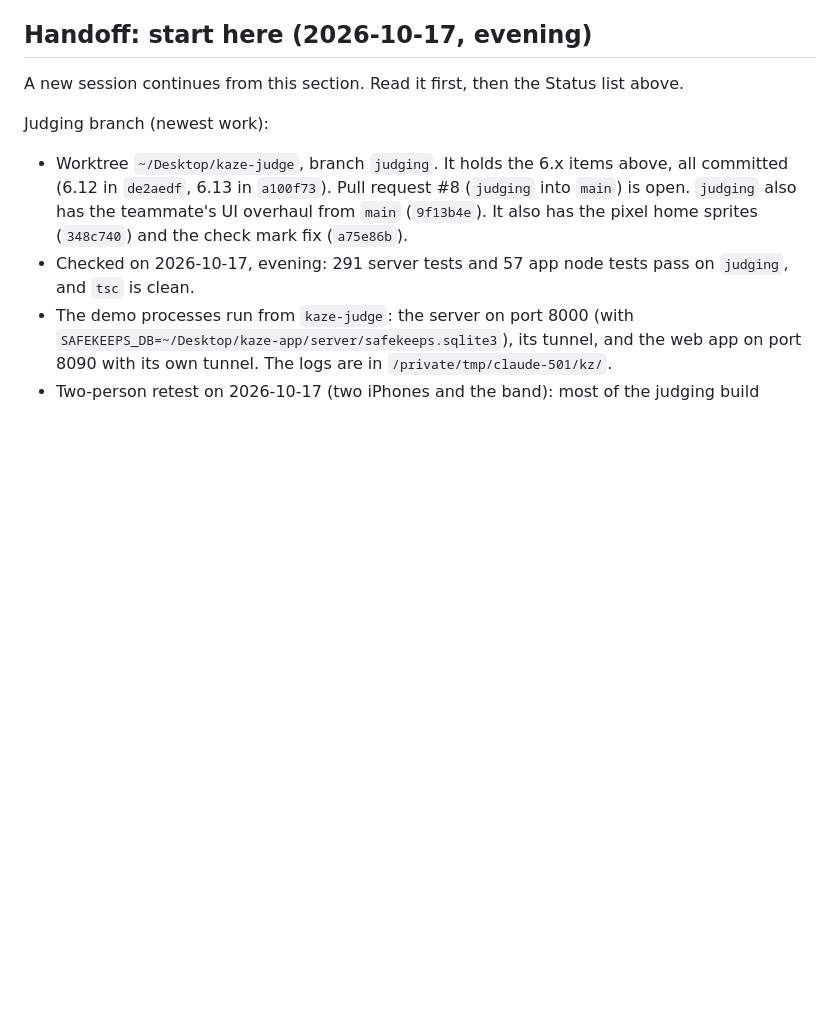
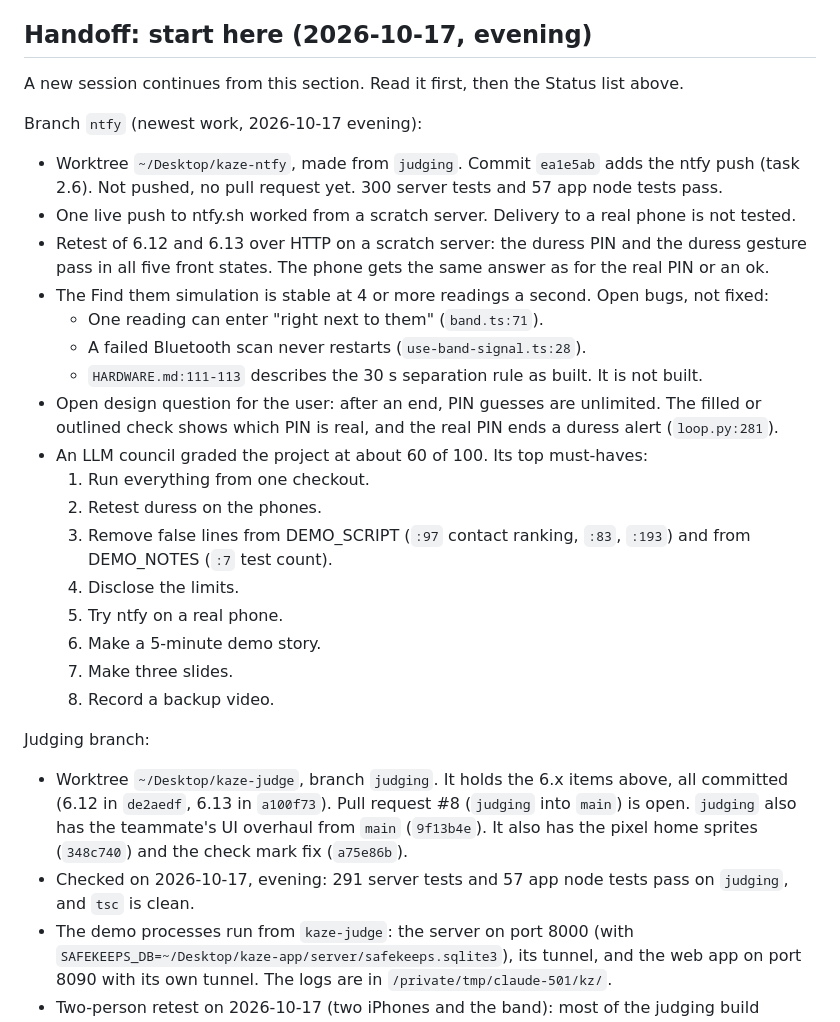
Before and after one commit to Mystanile/htvaura, a Markdown page: PLAN.md, the part around the change. Drawn GitHub-style; blank space fills up the shorter version.

Commit message:
PLAN: handoff for the ntfy branch, retest results, council must-haves

```diff
--- a/PLAN.md
+++ b/PLAN.md
@@ -59,7 +59,26 @@ A fresh session continues from this file. Mark tasks done in the Status section
 
 A new session continues from this section. Read it first, then the Status list above.
 
-Judging branch (newest work):
+Branch `ntfy` (newest work, 2026-10-17 evening):
+- Worktree `~/Desktop/kaze-ntfy`, made from `judging`. Commit `ea1e5ab` adds the ntfy push (task 2.6). Not pushed, no pull request yet. 300 server tests and 57 app node tests pass.
+- One live push to ntfy.sh worked from a scratch server. Delivery to a real phone is not tested.
+- Retest of 6.12 and 6.13 over HTTP on a scratch server: the duress PIN and the duress gesture pass in all five front states. The phone gets the same answer as for the real PIN or an ok.
+- The Find them simulation is stable at 4 or more readings a second. Open bugs, not fixed:
+  - One reading can enter "right next to them" (`band.ts:71`).
+  - A failed Bluetooth scan never restarts (`use-band-signal.ts:28`).
+  - `HARDWARE.md:111-113` describes the 30 s separation rule as built. It is not built.
+- Open design question for the user: after an end, PIN guesses are unlimited. The filled or outlined check shows which PIN is real, and the real PIN ends a duress alert (`loop.py:281`).
+- An LLM council graded the project at about 60 of 100. Its top must-haves:
+  1. Run everything from one checkout.
+  2. Retest duress on the phones.
+  3. Remove false lines from DEMO_SCRIPT (`:97` contact ranking, `:83`, `:193`) and from DEMO_NOTES (`:7` test count).
+  4. Disclose the limits.
+  5. Try ntfy on a real phone.
+  6. Make a 5-minute demo story.
+  7. Make three slides.
+  8. Record a backup video.
+
+Judging branch:
 - Worktree `~/Desktop/kaze-judge`, branch `judging`. It holds the 6.x items above, all committed (6.12 in `de2aedf`, 6.13 in `a100f73`). Pull request #8 (`judging` into `main`) is open. `judging` also has the teammate's UI overhaul from `main` (`9f13b4e`). It also has the pixel home sprites (`348c740`) and the check mark fix (`a75e86b`).
 - Checked on 2026-10-17, evening: 291 server tests and 57 app node tests pass on `judging`, and `tsc` is clean.
 - The demo processes run from `kaze-judge`: the server on port 8000 (with `SAFEKEEPS_DB=~/Desktop/kaze-app/server/safekeeps.sqlite3`), its tunnel, and the web app on port 8090 with its own tunnel. The logs are in `/private/tmp/claude-501/kz/`.
```
